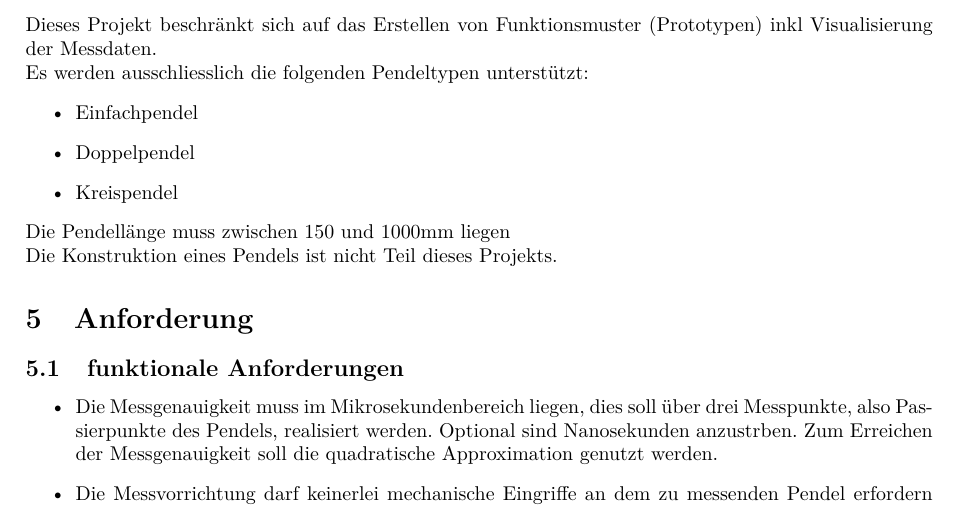
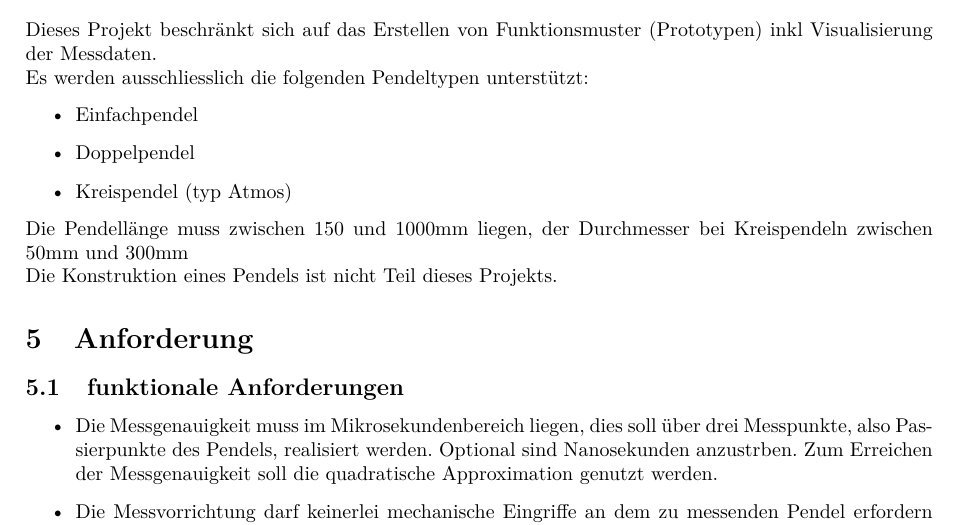
Before and after one commit to gnomengineer/ClockPendelumAnalyzer, a LaTeX document (docs/sysspec/SysSpec_ClockPendulumAnalyzer.tex, which reads docs/sysspec/vision.tex): part of page 4 of 10, cut so that both start at the same text. Compiled offline with pdfLaTeX.

Commit message:
Scope angepasst

```diff
--- a/docs/sysspec/vision.tex
+++ b/docs/sysspec/vision.tex
@@ -25,9 +25,9 @@ Es werden ausschliesslich die folgenden Pendeltypen unterstützt:
 \begin{itemize}
 	\item Einfachpendel
 	\item Doppelpendel
-	\item Kreispendel
+	\item Kreispendel (typ Atmos)
 \end{itemize}
-Die Pendellänge muss zwischen 150 und 1000mm liegen\\
+Die Pendellänge muss zwischen 150 und 1000mm liegen, der Durchmesser bei Kreispendeln zwischen 50mm und 300mm\\
 Die Konstruktion eines Pendels ist nicht Teil dieses Projekts.
 \section{Anforderung}
 
```
